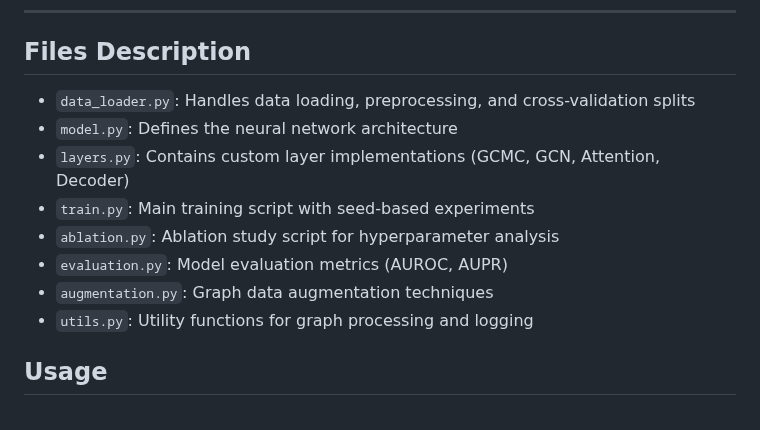
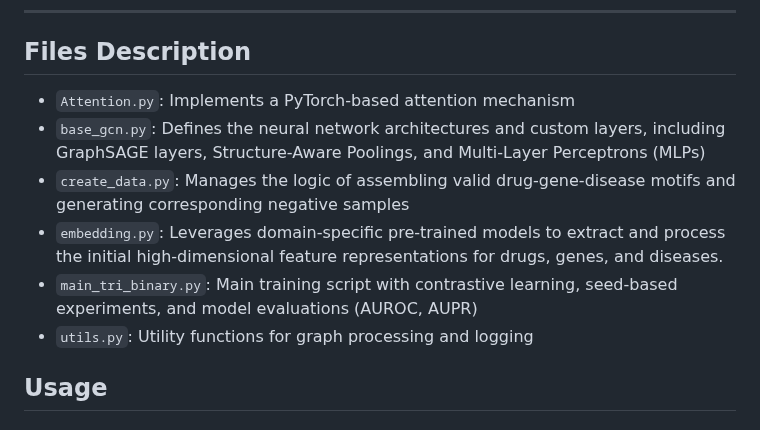
Before and after one commit to Hongsheng-Xie/HANAMI, a Markdown page: README.md, the part around the change. Rendered like a GitHub page.

```diff
--- a/README.md
+++ b/README.md
@@ -31,13 +31,11 @@ This project implements a drug–gene–disease motif prediction model using a m
 
 ## Files Description
 
-- `data_loader.py`: Handles data loading, preprocessing, and cross-validation splits
-- `model.py`: Defines the neural network architecture
-- `layers.py`: Contains custom layer implementations (GCMC, GCN, Attention, Decoder)
-- `train.py`: Main training script with seed-based experiments
-- `ablation.py`: Ablation study script for hyperparameter analysis
-- `evaluation.py`: Model evaluation metrics (AUROC, AUPR)
-- `augmentation.py`: Graph data augmentation techniques
+- `Attention.py`: Implements a PyTorch-based attention mechanism
+- `base_gcn.py`: Defines the neural network architectures and custom layers, including GraphSAGE layers, Structure-Aware Poolings, and Multi-Layer Perceptrons (MLPs)
+- `create_data.py`: Manages the logic of assembling valid drug-gene-disease motifs and generating corresponding negative samples
+- `embedding.py`: Leverages domain-specific pre-trained models to extract and process the initial high-dimensional feature representations for drugs, genes, and diseases.
+- `main_tri_binary.py`: Main training script with contrastive learning, seed-based experiments, and model evaluations (AUROC, AUPR)
 - `utils.py`: Utility functions for graph processing and logging
 
 ## Usage
```
